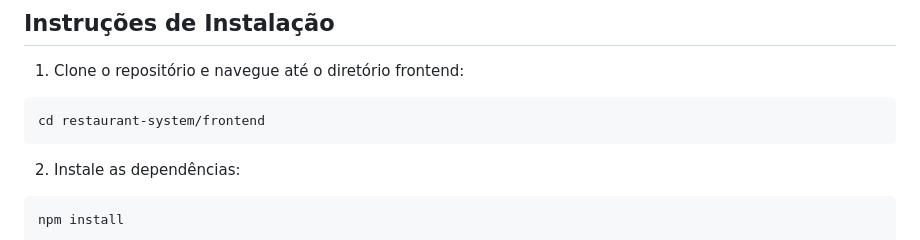
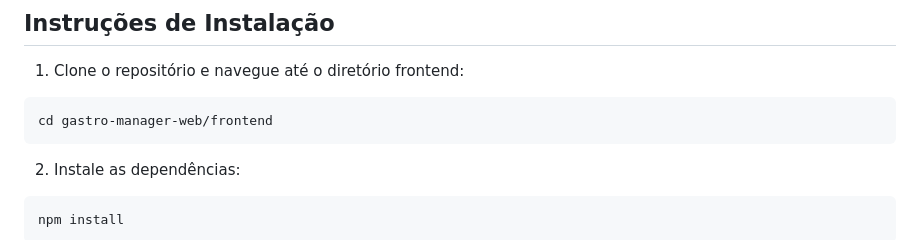
Before and after one commit to Heitorccf/gastro-manager-web, a Markdown page: frontend/README.md, the part around the change. Drawn GitHub-style.

````diff
--- a/frontend/README.md
+++ b/frontend/README.md
@@ -27,7 +27,7 @@ Antes de executar a aplicação, certifique-se de ter:
 
 1. Clone o repositório e navegue até o diretório frontend:
 ```bash
-cd restaurant-system/frontend
+cd gastro-manager-web/frontend
 ```
 
 2. Instale as dependências:
````
